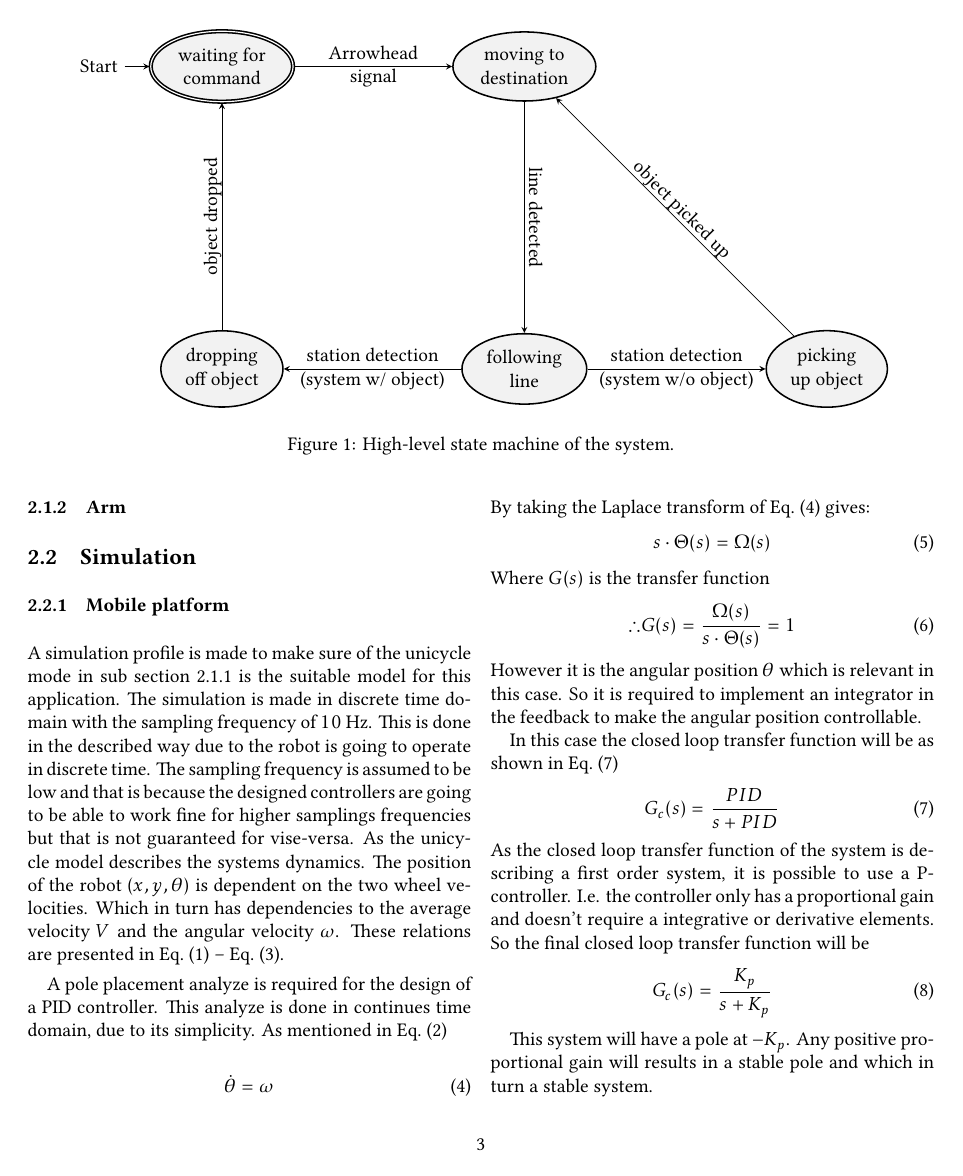
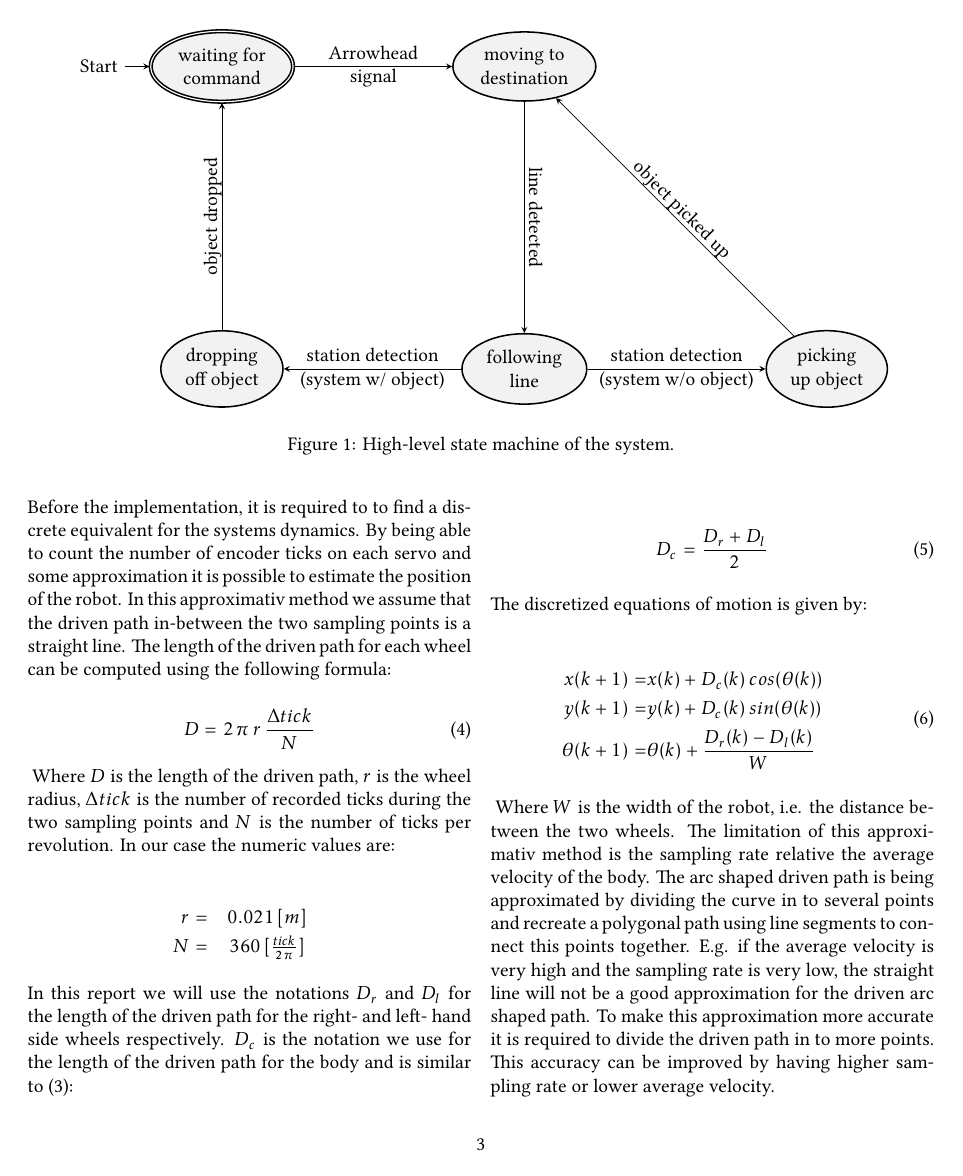
Before and after one commit to tmplt/ed7039e, a LaTeX document (report/master.tex, which reads report/sections/system-design.tex): page 3 of 14 before the commit and page 3 of 15 after it. Compiled offline with XeLaTeX.

Commit message:
implementing discretization under report/sections/system-design.tex

```diff
--- a/report/sections/system-design.tex
+++ b/report/sections/system-design.tex
@@ -44,6 +44,42 @@ where the average velocity \parencite{Corke2011} is given by
 v = \frac{v_R + v_L}{2}
 \label{eq:av_velocity}
 \end{equation}
+Before the implementation, it is required to to find a discrete equivalent for the systems dynamics.
+By being able to count the number of encoder ticks on each servo and some approximation it is possible to estimate the position of the robot.
+In this approximativ method we assume that the driven path in-between the two sampling points is a straight line.
+The length of the driven path for each wheel can be computed using the following formula:
+
+\begin{equation}
+    D = 2\,\pi\,r\,\frac{\Delta tick}{N}
+\end{equation}\label{eq:encoder-formula}
+Where $D$ is the length of the driven path, $r$ is the wheel radius, $\Delta tick$ is the number of recorded ticks during the two sampling points and $N$ is the number of ticks per revolution.
+In our case the numeric values are:
+
+\begin{eqnarray*}
+    r =& 0.021\, [m]\\
+    N =& 360\, [\frac{tick}{2\,\pi}]
+\end{eqnarray*}
+In this report we will use the notations $D_r$ and $D_l$ for the length of the driven path for the right- and left- hand side wheels respectively.
+$D_c$ is the notation we use for the length of the driven path for the body and is similar to \eqref{eq:av_velocity}:
+
+\begin{equation}
+    D_c = \frac{D_r + D_l}{2}
+\end{equation}
+The discretized equations of motion is given by:
+
+\begin{eqnarray}
+\begin{aligned}
+    x(k+1) =& x(k) + D_c(k)\,cos(\theta(k))\\
+    y(k+1) =& y(k) + D_c(k)\,sin(\theta(k))\\
+    \theta(k+1) =& \theta(k) + \frac{D_r(k)-D_l(k)}{W}
+\end{aligned}
+\end{eqnarray}\label{eq:Disc_EOM}
+Where $W$ is the width of the robot, i.e. the distance between the two wheels.
+The limitation of this approximativ method is the sampling rate relative the average velocity of the body.
+The arc shaped driven path is being approximated by dividing the curve in to several points and recreate a polygonal path using line segments to connect this points together.
+E.g. if the average velocity is very high and the sampling rate is very low, the straight line will not be a good approximation for the driven arc shaped path.
+To make this approximation more accurate it is required to divide the driven path in to more points.
+This accuracy can be improved by having higher sampling rate or lower average velocity.
 
 \subsubsection{Arm}
 
@@ -126,7 +162,7 @@ G_{c}(s) = \frac{K_p}{s + K_p}
 \end{equation}
 
 This system will have a pole at $-K_p$.
-Any positive proportional gain will results in a stable pole and which in turn a stable system.
+Any positive proportional gain will results in a stable pole and which in turn leads to a stable system.
 \begin{figure*}[ht]
 \centering
 \includegraphics[width=\textwidth]{sections/assets/Theta_PID.PNG}
```
Also changed, not shown: report/sections/assets/car-unicycle.png, report/sections/assets/unicycle modle.png (deleted), report/sections/system-design.pdf (added), 1 other file.
